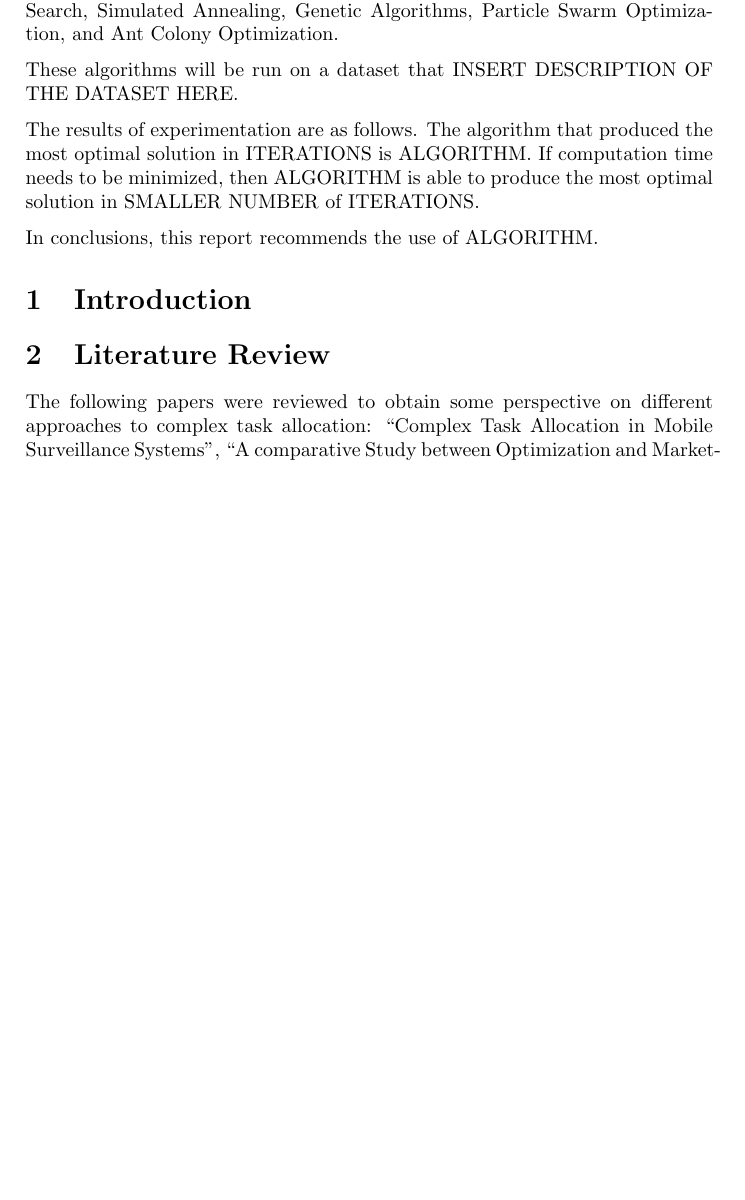
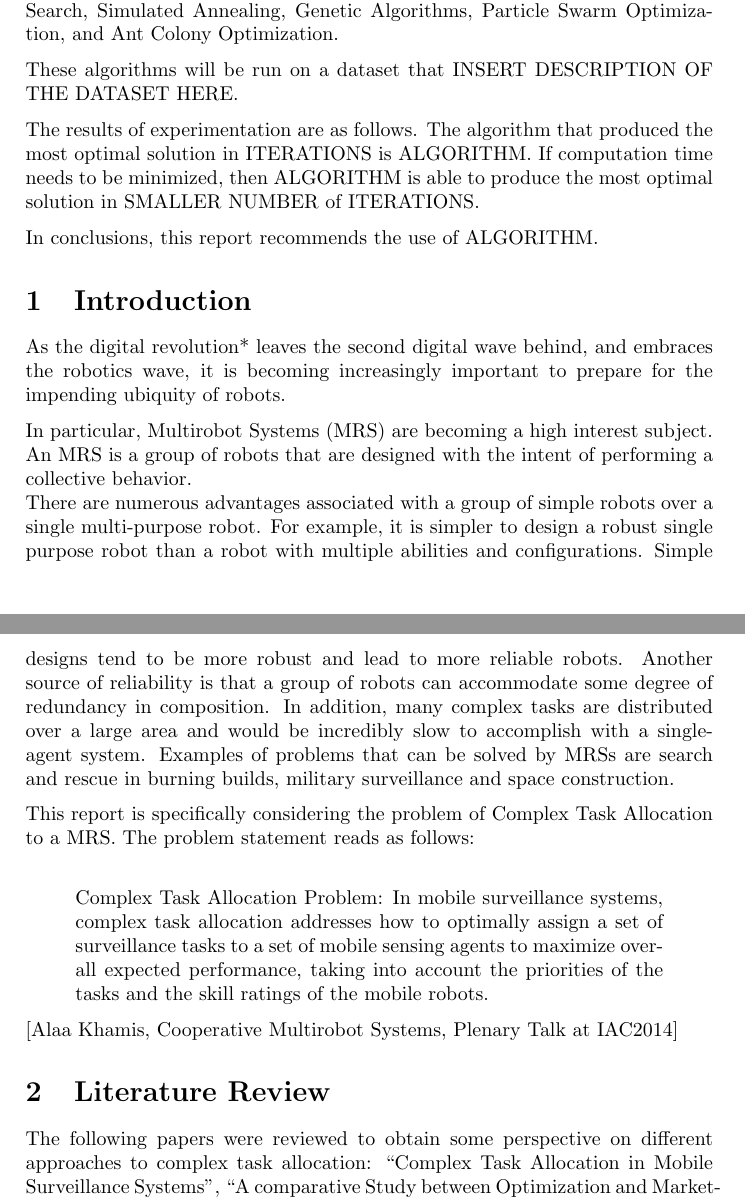
Before and after one commit to lucaswoj/ece457a, a LaTeX document (project/report/report.tex): part of page 1 of 11 before the commit and two parts of pages 1 and 2 of 12 after it, the two joined at a grey line, cut so that both start at the same text, the shorter picture padded with empty space. Compiled offline with pdfLaTeX.

Commit message:
Moar intro.

```diff
--- a/project/report/report.tex
+++ b/project/report/report.tex
@@ -13,6 +13,7 @@
 \usepackage{amssymb}
 \usepackage{upgreek}
 \usepackage{todonotes}
+\usepackage{csquotes}
 
 % Allow for sub^3sections and sub^4sections
 % http://pleasemakeanote.blogspot.com/2010/06/how-to-activate-subsubsubsection-in.html
@@ -55,18 +56,17 @@ If computation time needs to be minimized, then ALGORITHM is able to produce the
 
 In conclusions, this report recommends the use of ALGORITHM.
 \section{Introduction}
+As the digital revolution* leaves the second digital wave behind, and embraces the robotics wave, it is becoming increasingly important to prepare for the impending ubiquity of robots.
 
-% Summarize the importance of the problem you are trying to solve and the reason
-% that motivated you to select this project. Explain what was the problem or
-% challenge that you were given? state the purpose of the project and how did
-% you solve it? Enumerate the objectives of the project and describe in brief
-% the structure of the report.
+In particular, Multirobot Systems (MRS) are becoming a high interest subject. An MRS is a group of robots that are designed with the intent of performing a collective behavior.\\
+There are numerous advantages associated with a group of simple robots over a single multi-purpose robot. For example, it is simpler to design a robust single purpose robot than a robot with multiple abilities and configurations. Simple designs tend to be more robust and lead to more reliable robots. Another source of reliability is that a group of robots can accommodate some degree of redundancy in composition.  In addition, many complex tasks are distributed over a large area and would be incredibly slow to accomplish with a single-agent system. Examples of problems that can be solved by MRSs are search and rescue in burning builds, military surveillance and space construction.
 
-% Complex Task Allocation Problem: In mobile surveillance systems, complex
-% task allocation addresses how to optimally assign a set of surveillance
-% tasks to a set of mobile sensing agents to maximize overall expected
-% performance, taking into account the priorities of the tasks and the skill
-% ratings of the mobile robots.
+This report is specifically considering the problem of Complex Task Allocation to a MRS. The problem statement reads as follows:\\
+\blockquote{Complex Task Allocation Problem: In mobile surveillance systems, complex task allocation addresses how to optimally assign a set of surveillance tasks to a set of mobile sensing agents to maximize overall expected performance, taking into account the priorities of the tasks and the skill ratings of the mobile robots.}
+
+ [Alaa Khamis, Cooperative Multirobot Systems, Plenary Talk at IAC2014]
+% Summarize the importance of the problem you are trying to solve and the reason that motivated you to select this project. Explain what was the problem or challenge that you were given? state the purpose of the project and how did you solve it? Enumerate the objectives of the project and describe in brief the structure of the report.
+
 
 \section{Literature Review}
 The following papers were reviewed to obtain some perspective on different approaches to complex task allocation:
```
